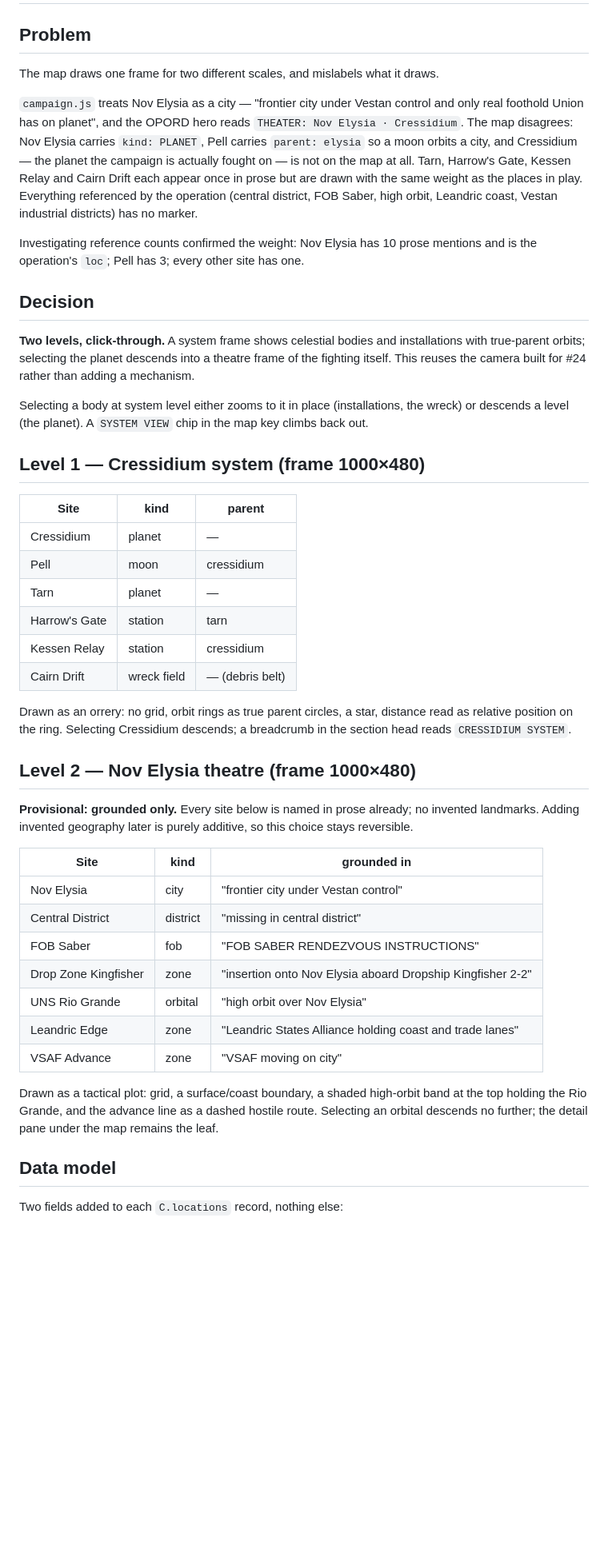
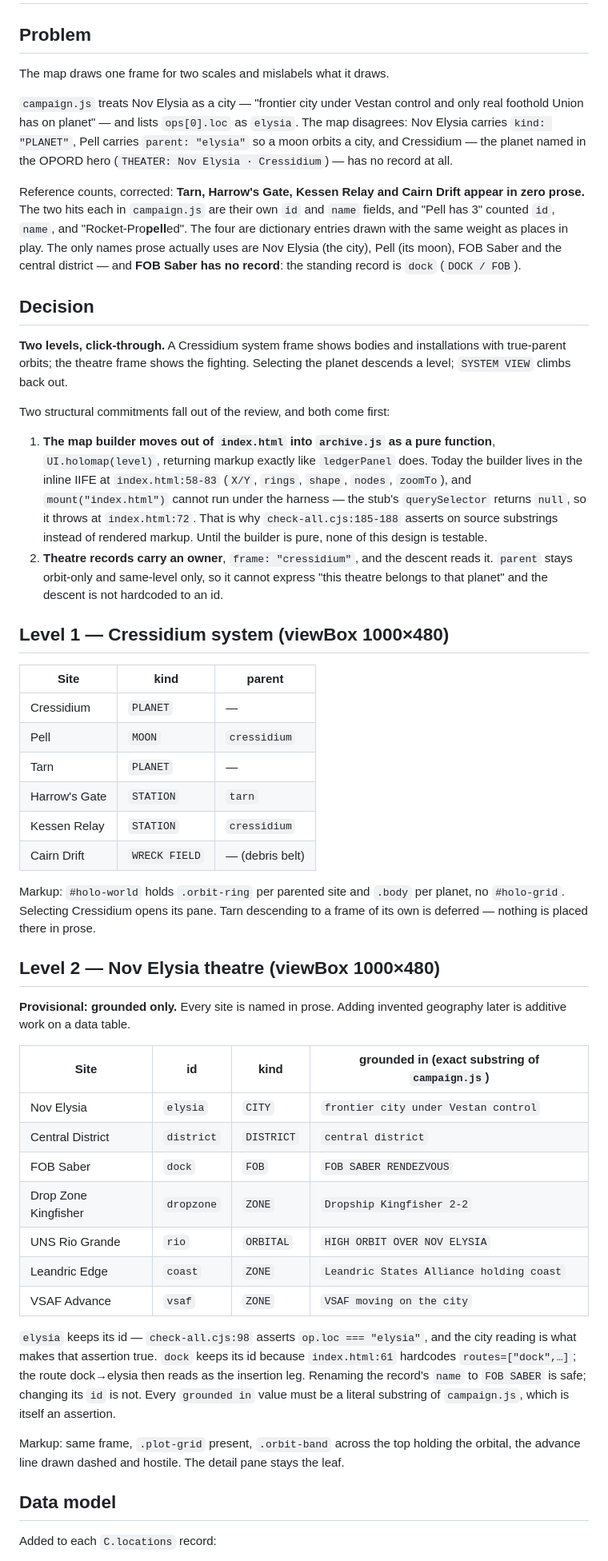
Before and after one commit to raddue/vargskel-worgs, a Markdown page: docs/plans/2026-10-18-holomap-redesign-design.md, the part around one of its changes. Shown at 80% size. Drawn GitHub-style; blank space fills up the shorter version.

```diff
--- a/docs/plans/2026-10-18-holomap-redesign-design.md
+++ b/docs/plans/2026-10-18-holomap-redesign-design.md
@@ -9,65 +9,81 @@ source: "design"
 
 ## Problem
 
-The map draws one frame for two different scales, and mislabels what it draws.
+The map draws one frame for two scales and mislabels what it draws.
 
 `campaign.js` treats Nov Elysia as a city — "frontier city under Vestan control and only
-real foothold Union has on planet", and the OPORD hero reads `THEATER: Nov Elysia ·
-Cressidium`. The map disagrees: Nov Elysia carries `kind: PLANET`, Pell carries
-`parent: elysia` so a moon orbits a city, and Cressidium — the planet the campaign is
-actually fought on — is not on the map at all. Tarn, Harrow's Gate, Kessen Relay and
-Cairn Drift each appear once in prose but are drawn with the same weight as the places in
-play. Everything referenced by the operation (central district, FOB Saber, high orbit,
-Leandric coast, Vestan industrial districts) has no marker.
+real foothold Union has on planet" — and lists `ops[0].loc` as `elysia`. The map disagrees:
+Nov Elysia carries `kind: "PLANET"`, Pell carries `parent: "elysia"` so a moon orbits a
+city, and Cressidium — the planet named in the OPORD hero (`THEATER: Nov Elysia ·
+Cressidium`) — has no record at all.
 
-Investigating reference counts confirmed the weight: Nov Elysia has 10 prose mentions and
-is the operation's `loc`; Pell has 3; every other site has one.
+Reference counts, corrected: **Tarn, Harrow's Gate, Kessen Relay and Cairn Drift appear in
+zero prose.** The two hits each in `campaign.js` are their own `id` and `name` fields, and
+"Pell has 3" counted `id`, `name`, and "Rocket-Pro**pell**ed". The four are dictionary
+entries drawn with the same weight as places in play. The only names prose actually uses
+are Nov Elysia (the city), Pell (its moon), FOB Saber and the central district — and
+**FOB Saber has no record**: the standing record is `dock` (`DOCK / FOB`).
 
 ## Decision
 
-**Two levels, click-through.** A system frame shows celestial bodies and installations
-with true-parent orbits; selecting the planet descends into a theatre frame of the
-fighting itself. This reuses the camera built for #24 rather than adding a mechanism.
+**Two levels, click-through.** A Cressidium system frame shows bodies and installations
+with true-parent orbits; the theatre frame shows the fighting. Selecting the planet
+descends a level; `SYSTEM VIEW` climbs back out.
 
-Selecting a body at system level either zooms to it in place (installations, the wreck)
-or descends a level (the planet). A `SYSTEM VIEW` chip in the map key climbs back out.
+Two structural commitments fall out of the review, and both come first:
 
-## Level 1 — Cressidium system (frame 1000×480)
+1. **The map builder moves out of `index.html` into `archive.js` as a pure function**,
+   `UI.holomap(level)`, returning markup exactly like `ledgerPanel` does.
+   Today the builder lives in the inline IIFE at `index.html:58-83` (`X/Y`, `rings`,
+   `shape`, `nodes`, `zoomTo`), and `mount("index.html")` cannot run under the harness —
+   the stub's `querySelector` returns `null`, so it throws at `index.html:72`.
+   That is why `check-all.cjs:185-188` asserts on source substrings instead of rendered
+   markup. Until the builder is pure, none of this design is testable.
+2. **Theatre records carry an owner**, `frame: "cressidium"`, and the descent reads it.
+   `parent` stays orbit-only and same-level only, so it cannot express "this theatre
+   belongs to that planet" and the descent is not hardcoded to an id.
+
+## Level 1 — Cressidium system (viewBox 1000×480)
 
 | Site | kind | parent |
 |---|---|---|
-| Cressidium | planet | — |
-| Pell | moon | cressidium |
-| Tarn | planet | — |
-| Harrow's Gate | station | tarn |
-| Kessen Relay | station | cressidium |
-| Cairn Drift | wreck field | — (debris belt) |
+| Cressidium | `PLANET` | — |
+| Pell | `MOON` | `cressidium` |
+| Tarn | `PLANET` | — |
+| Harrow's Gate | `STATION` | `tarn` |
+| Kessen Relay | `STATION` | `cressidium` |
+| Cairn Drift | `WRECK FIELD` | — (debris belt) |
 
-Drawn as an orrery: no grid, orbit rings as true parent circles, a star, distance
-read as relative position on the ring. Selecting Cressidium descends; a breadcrumb in the
-section head reads `CRESSIDIUM SYSTEM`.
+Markup: `#holo-world` holds `.orbit-ring` per parented site and `.body` per planet, no
+`#holo-grid`. Selecting Cressidium opens its pane. Tarn descending to a frame of its own
+is deferred — nothing is placed there in prose.
 
-## Level 2 — Nov Elysia theatre (frame 1000×480)
+## Level 2 — Nov Elysia theatre (viewBox 1000×480)
 
-**Provisional: grounded only.** Every site below is named in prose already; no invented
-landmarks. Adding invented geography later is purely additive, so this choice stays
-reversible.
+**Provisional: grounded only.** Every site is named in prose. Adding invented geography
+later is additive work on a data table.
 
-| Site | kind | grounded in |
-|---|---|---|
-| Nov Elysia | city | "frontier city under Vestan control" |
-| Central District | district | "missing in central district" |
-| FOB Saber | fob | "FOB SABER RENDEZVOUS INSTRUCTIONS" |
-| Drop Zone Kingfisher | zone | "insertion onto Nov Elysia aboard Dropship Kingfisher 2-2" |
-| UNS Rio Grande | orbital | "high orbit over Nov Elysia" |
-| Leandric Edge | zone | "Leandric States Alliance holding coast and trade lanes" |
-| VSAF Advance | zone | "VSAF moving on city" |
+| Site | id | kind | grounded in (exact substring of `campaign.js`) |
+|---|---|---|---|
+| Nov Elysia | `elysia` | `CITY` | `frontier city under Vestan control` |
+| Central District | `district` | `DISTRICT` | `central district` |
+| FOB Saber | `dock` | `FOB` | `FOB SABER RENDEZVOUS` |
+| Drop Zone Kingfisher | `dropzone` | `ZONE` | `Dropship Kingfisher 2-2` |
+| UNS Rio Grande | `rio` | `ORBITAL` | `HIGH ORBIT OVER NOV ELYSIA` |
+| Leandric Edge | `coast` | `ZONE` | `Leandric States Alliance holding coast` |
+| VSAF Advance | `vsaf` | `ZONE` | `VSAF moving on the city` |
 
-Drawn as a tactical plot: grid, a surface/coast boundary, a shaded high-orbit band at
-the top holding the Rio Grande, and the advance line as a dashed hostile route. Selecting
-an orbital descends no further; the detail pane under the map remains the leaf.
+`elysia` keeps its id — `check-all.cjs:98` asserts `op.loc === "elysia"`, and the city
+reading is what makes that assertion true. `dock` keeps its id because
+`index.html:61` hardcodes `routes=["dock",…]`; the route dock→elysia then reads as the
+insertion leg. Renaming the record's `name` to `FOB SABER` is safe; changing its `id`
+is not. Every `grounded in` value must be a literal substring of `campaign.js`, which is
+itself an assertion.
+
+Markup: same frame, `.plot-grid` present, `.orbit-band` across the top holding the
+orbital, the advance line drawn dashed and hostile. The detail pane stays the leaf.
 
 ## Data model
 
-Two fields added to each `C.locations` record, nothing else:
+Added to each `C.locations` record:
 
```
Also changed, not shown: other parts of docs/plans/2026-10-18-holomap-redesign-design.md (+81 -40 lines).
